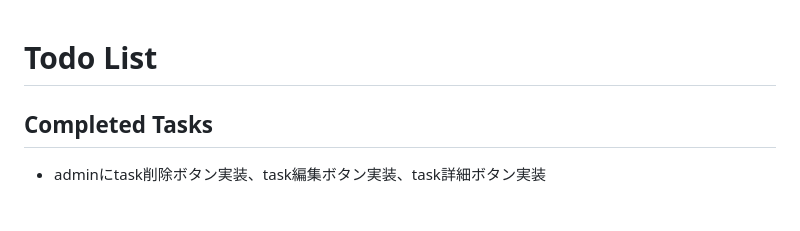
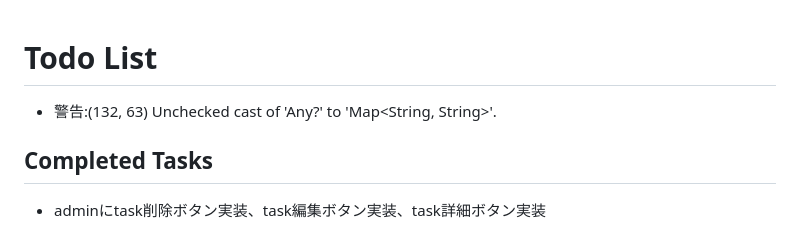
Before and after one commit to kigawa-net/keruta, a Markdown page: todo.md, the part around the change. Rendered like a GitHub page.

```diff
--- a/todo.md
+++ b/todo.md
@@ -1,5 +1,5 @@
 # Todo List
-
+* 警告:(132, 63) Unchecked cast of 'Any?' to 'Map<String, String>'.
 ## Completed Tasks
 
 - adminにtask削除ボタン実装、task編集ボタン実装、task詳細ボタン実装
```
